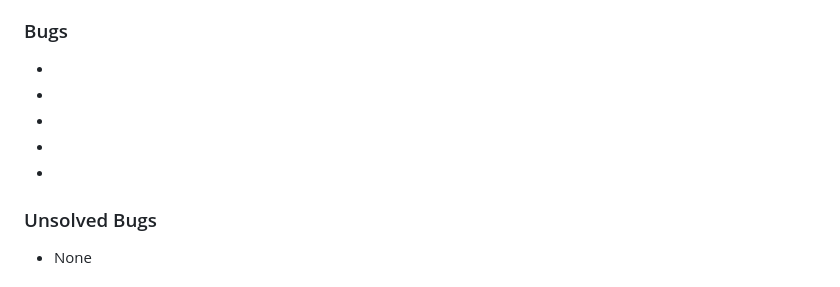
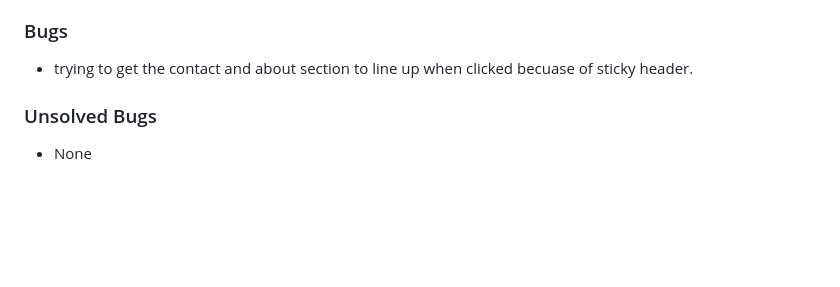
Before and after one commit to CodeLegg/Bootstrap-Website, a Markdown page: README.md, the part around the change. Drawn GitHub-style; blank space fills up the shorter version.

```diff
--- a/README.md
+++ b/README.md
@@ -257,11 +257,8 @@ At **Gold's Gym**, we provide a comprehensive fitness experience where members c
   - I tested all the links and confirmed that all of them work and lead where they suppose to lead.
 ### Bugs
 
-  -
-  -
-  -
-  -
-  -
+  - trying to get the contact and about section to line up when clicked becuase of sticky header.
+
 ### Unsolved Bugs
 
 - None
```
